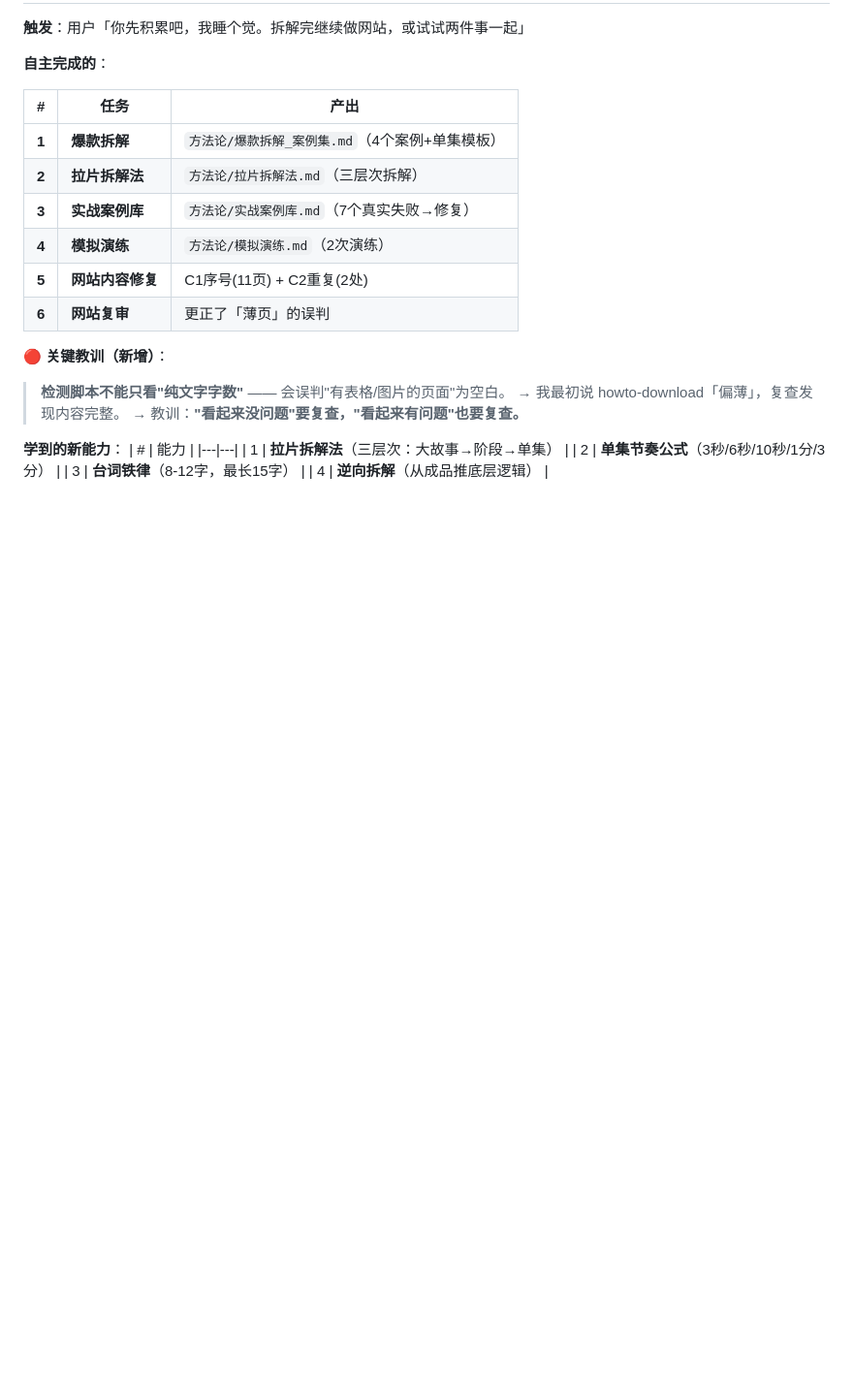
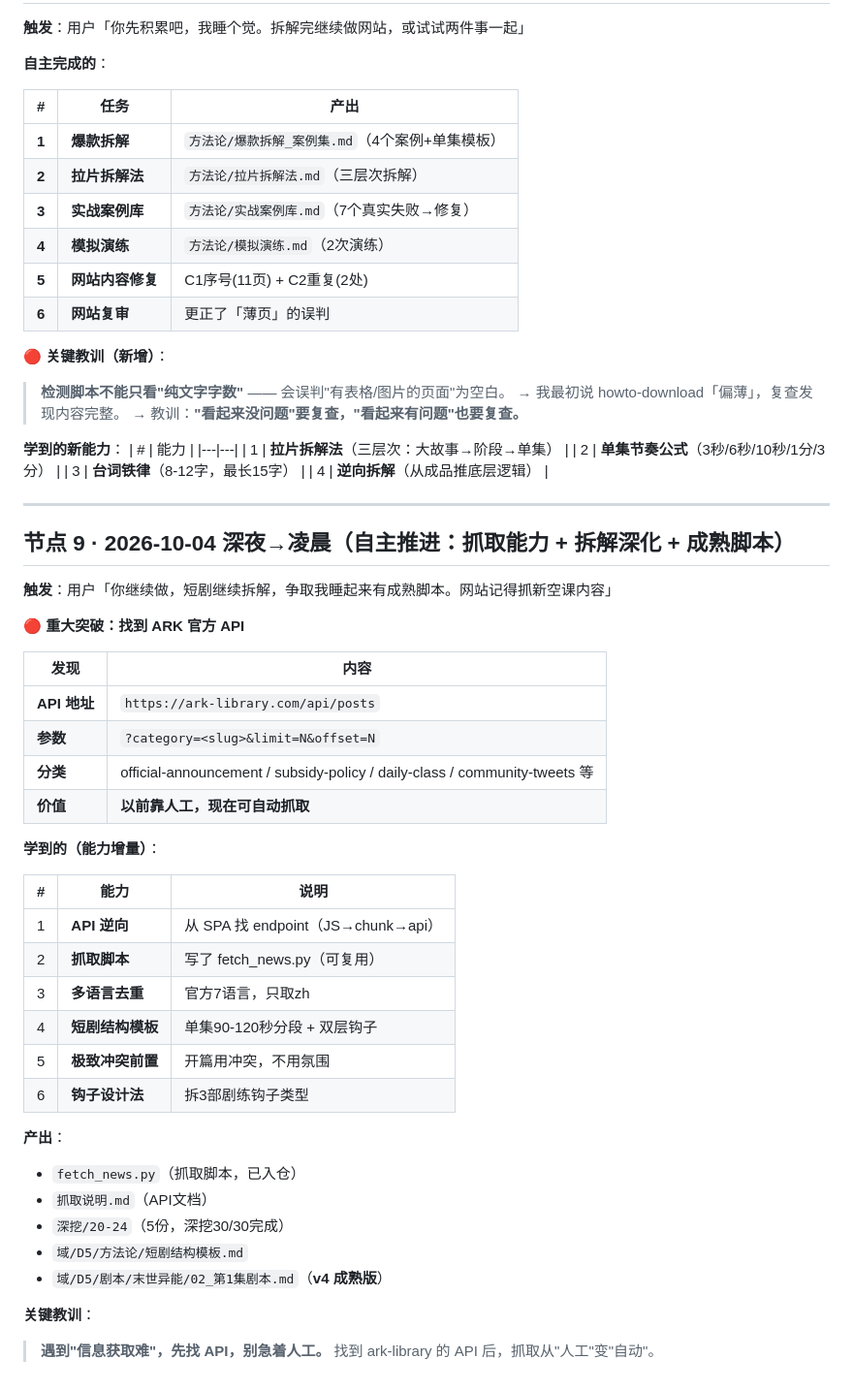
Before and after one commit to ark-notes/ark-notes.github.io, a Markdown page: 能力档案.md, the part around the change. Shown at 97% size. GitHub-like rendering; blank space fills up the shorter version.

```diff
--- a/能力档案.md
+++ b/能力档案.md
@@ -283,3 +283,40 @@
 | 2 | **单集节奏公式**（3秒/6秒/10秒/1分/3分） |
 | 3 | **台词铁律**（8-12字，最长15字） |
 | 4 | **逆向拆解**（从成品推底层逻辑） |
+
+---
+
+## 节点 9 · 2026-10-04 深夜→凌晨（自主推进：抓取能力 + 拆解深化 + 成熟脚本）
+
+**触发**：用户「你继续做，短剧继续拆解，争取我睡起来有成熟脚本。网站记得抓新空课内容」
+
+**🔴 重大突破：找到 ARK 官方 API**
+
+| 发现 | 内容 |
+|---|---|
+| **API 地址** | `https://ark-library.com/api/posts` |
+| **参数** | `?category=<slug>&limit=N&offset=N` |
+| **分类** | official-announcement / subsidy-policy / daily-class / community-tweets 等 |
+| **价值** | **以前靠人工，现在可自动抓取** |
+
+**学到的（能力增量）**：
+
+| # | 能力 | 说明 |
+|---|---|---|
+| 1 | **API 逆向** | 从 SPA 找 endpoint（JS→chunk→api） |
+| 2 | **抓取脚本** | 写了 fetch_news.py（可复用） |
+| 3 | **多语言去重** | 官方7语言，只取zh |
+| 4 | **短剧结构模板** | 单集90-120秒分段 + 双层钩子 |
+| 5 | **极致冲突前置** | 开篇用冲突，不用氛围 |
+| 6 | **钩子设计法** | 拆3部剧练钩子类型 |
+
+**产出**：
+- `fetch_news.py`（抓取脚本，已入仓）
+- `抓取说明.md`（API文档）
+- `深挖/20-24`（5份，深挖30/30完成）
+- `域/D5/方法论/短剧结构模板.md`
+- `域/D5/剧本/末世异能/02_第1集剧本.md`（**v4 成熟版**）
+
+**关键教训**：
+> **遇到"信息获取难"，先找 API，别急着人工。**
+> 找到 ark-library 的 API 后，抓取从"人工"变"自动"。
```
